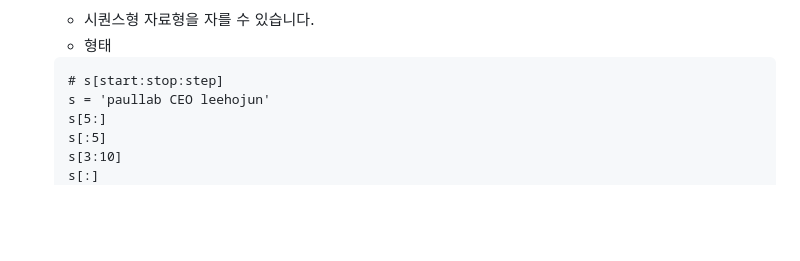
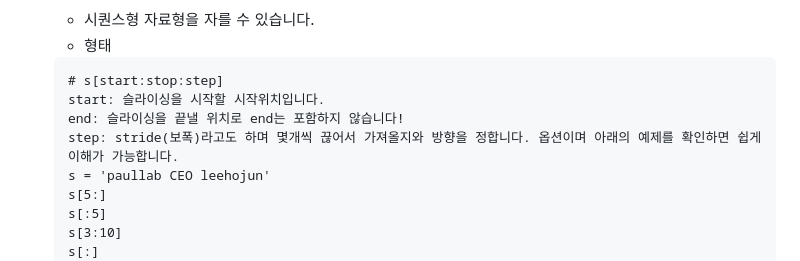
Before and after one commit to SleepyGom/BackendOrmi, a Markdown page: Python/20230502(파이썬 요약).md, the part around the change. GitHub-like rendering; blank space fills up the shorter version.

````diff
--- a/Python/20230502(파이썬 요약).md
+++ b/Python/20230502(파이썬 요약).md
@@ -19,6 +19,9 @@
     - 형태
     ```
     # s[start:stop:step]
+    start: 슬라이싱을 시작할 시작위치입니다.
+    end: 슬라이싱을 끝낼 위치로 end는 포함하지 않습니다!
+    step: stride(보폭)라고도 하며 몇개씩 끊어서 가져올지와 방향을 정합니다. 옵션이며 아래의 예제를 확인하면 쉽게 이해가 가능합니다.
     s = 'paullab CEO leehojun'
     s[5:]
     s[:5]
````
